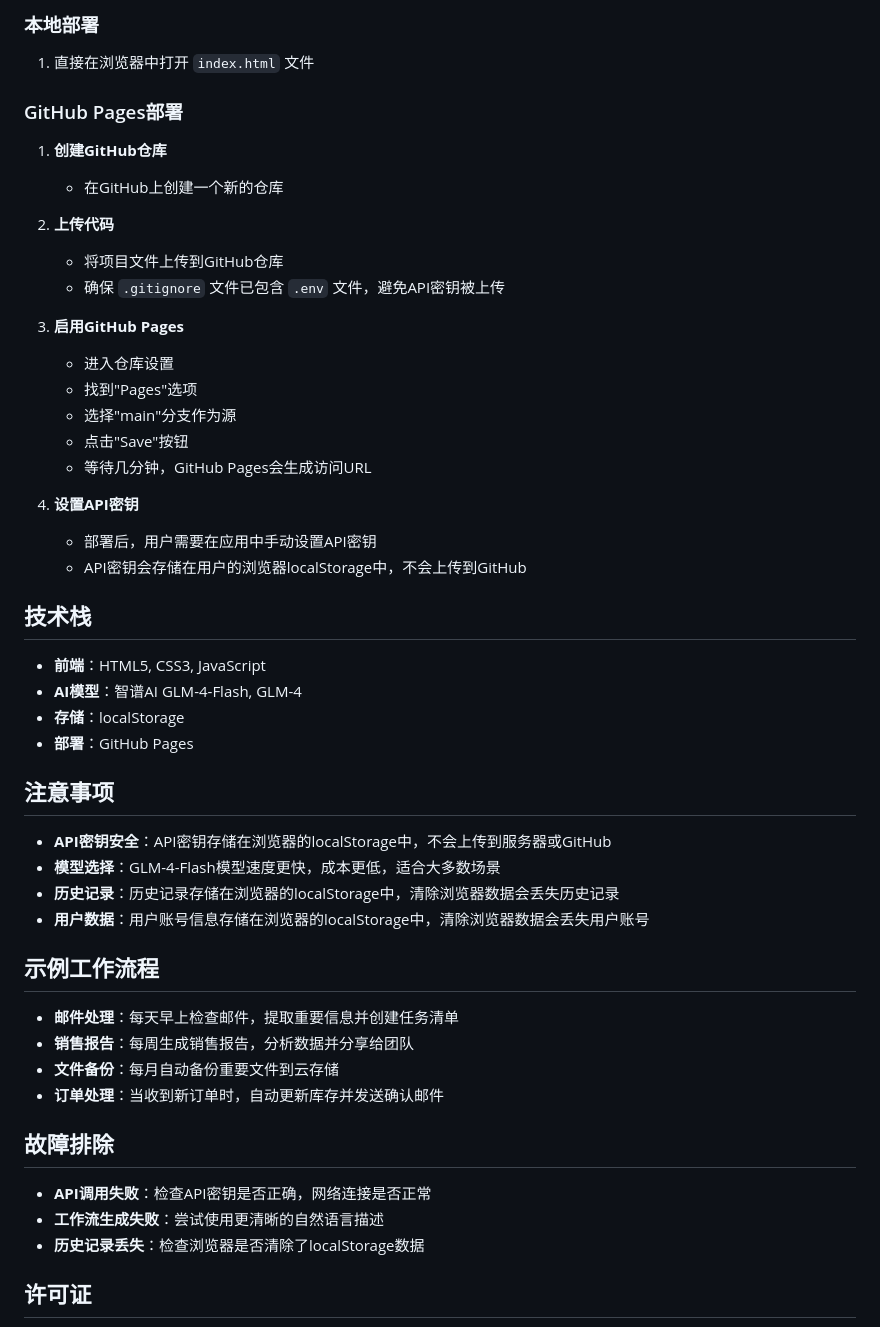
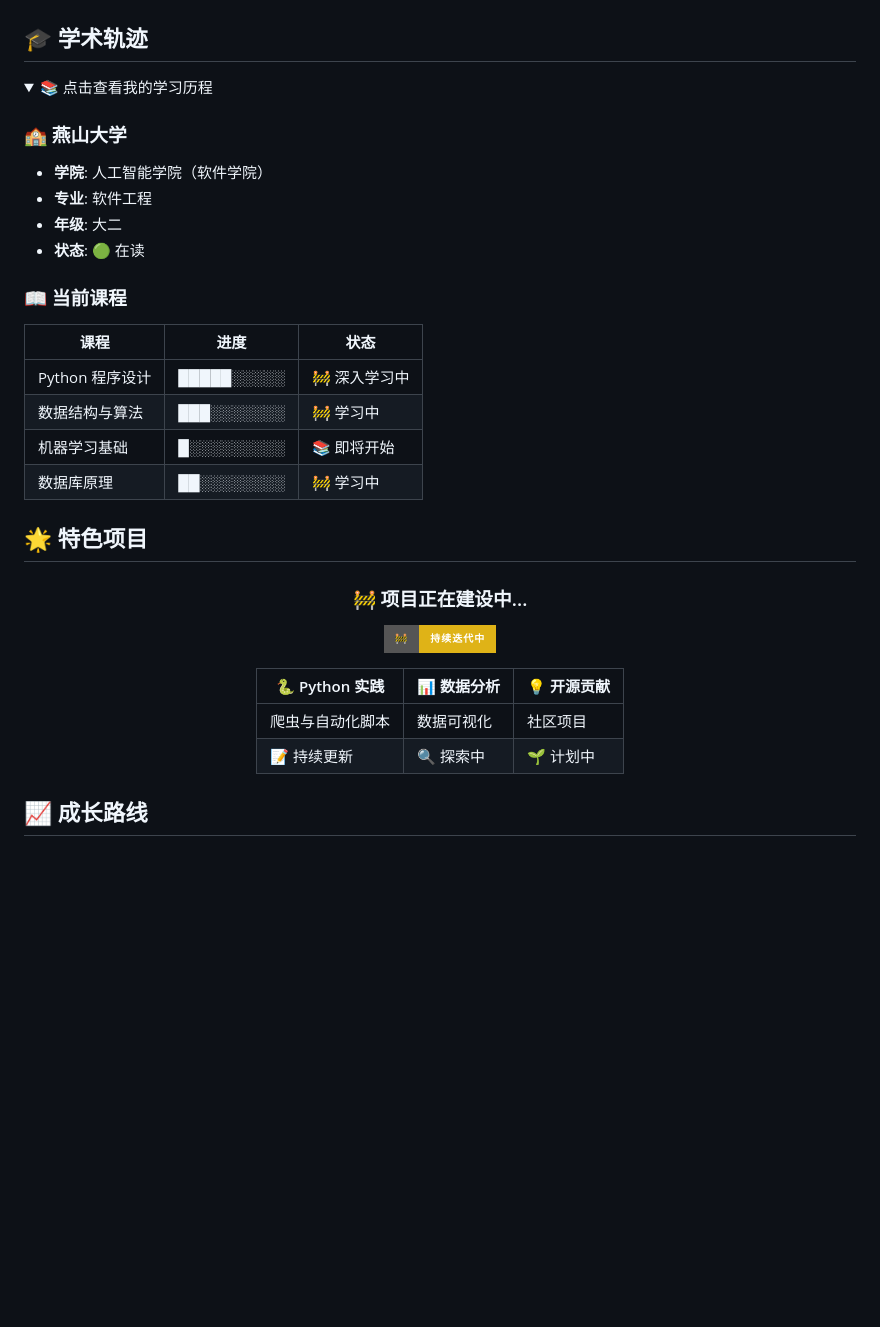
Before and after one commit to Li12668/Li12668, a Markdown page: README.md, the part around one of its changes. GitHub-like rendering; folded sections open; badges without logos; blank space fills up the shorter version.

```diff
--- a/README.md
+++ b/README.md
@@ -60,52 +43,45 @@
 
-### 本地部署
-1. 直接在浏览器中打开 `index.html` 文件
+</div>
 
-### GitHub Pages部署
-1. **创建GitHub仓库**
-   - 在GitHub上创建一个新的仓库
+## 🎓 学术轨迹
 
-2. **上传代码**
-   - 将项目文件上传到GitHub仓库
-   - 确保 `.gitignore` 文件已包含 `.env` 文件，避免API密钥被上传
+<details>
+<summary>📚 点击查看我的学习历程</summary>
 
-3. **启用GitHub Pages**
-   - 进入仓库设置
-   - 找到"Pages"选项
-   - 选择"main"分支作为源
-   - 点击"Save"按钮
-   - 等待几分钟，GitHub Pages会生成访问URL
+### 🏫 燕山大学
+- **学院**: 人工智能学院（软件学院）
+- **专业**: 软件工程
+- **年级**: 大二
+- **状态**: 🟢 在读
 
-4. **设置API密钥**
-   - 部署后，用户需要在应用中手动设置API密钥
-   - API密钥会存储在用户的浏览器localStorage中，不会上传到GitHub
+### 📖 当前课程
+| 课程 | 进度 | 状态 |
+|------|------|------|
+| Python 程序设计 | █████░░░░░ | 🚧 深入学习中 |
+| 数据结构与算法 | ███░░░░░░░ | 🚧 学习中 |
+| 机器学习基础 | █░░░░░░░░░ | 📚 即将开始 |
+| 数据库原理 | ██░░░░░░░░ | 🚧 学习中 |
 
-## 技术栈
+</details>
 
-- **前端**：HTML5, CSS3, JavaScript
-- **AI模型**：智谱AI GLM-4-Flash, GLM-4
-- **存储**：localStorage
-- **部署**：GitHub Pages
+## 🌟 特色项目
 
-## 注意事项
+<div align="center">
 
-- **API密钥安全**：API密钥存储在浏览器的localStorage中，不会上传到服务器或GitHub
-- **模型选择**：GLM-4-Flash模型速度更快，成本更低，适合大多数场景
-- **历史记录**：历史记录存储在浏览器的localStorage中，清除浏览器数据会丢失历史记录
-- **用户数据**：用户账号信息存储在浏览器的localStorage中，清除浏览器数据会丢失用户账号
+### 🚧 项目正在建设中...
+![Building](https://img.shields.io/badge/🚧-持续迭代中-yellow?style=for-the-badge)
 
-## 示例工作流程
+</div>
 
-- **邮件处理**：每天早上检查邮件，提取重要信息并创建任务清单
-- **销售报告**：每周生成销售报告，分析数据并分享给团队
-- **文件备份**：每月自动备份重要文件到云存储
-- **订单处理**：当收到新订单时，自动更新库存并发送确认邮件
+<div align="center">
 
-## 故障排除
+<!-- 项目卡片 -->
+| 🐍 Python 实践 | 📊 数据分析 | 💡 开源贡献 |
+|-------------|-------------|-------------|
+| 爬虫与自动化脚本 | 数据可视化 | 社区项目 |
+| 📝 持续更新 | 🔍 探索中 | 🌱 计划中 |
 
-- **API调用失败**：检查API密钥是否正确，网络连接是否正常
-- **工作流生成失败**：尝试使用更清晰的自然语言描述
-- **历史记录丢失**：检查浏览器是否清除了localStorage数据
+</div>
 
-## 许可证
+## 📈 成长路线
 
```
Also changed, not shown: other parts of README.md (+52 -48 lines).
